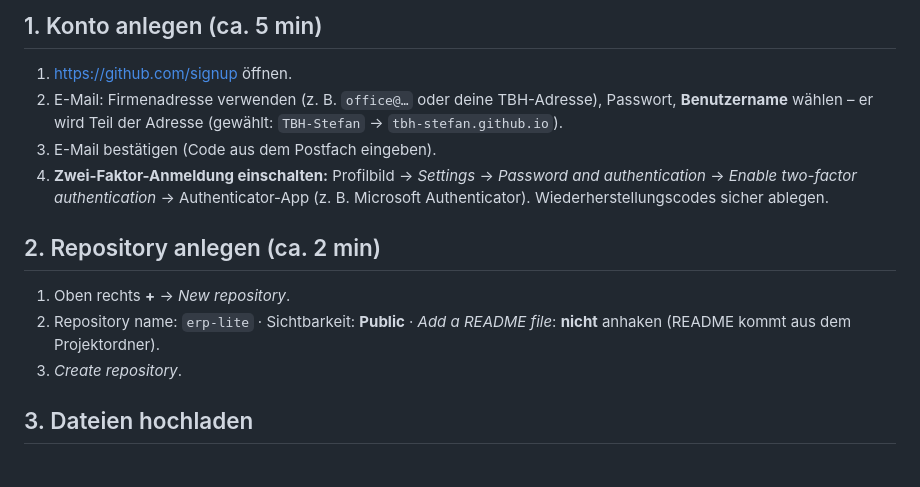
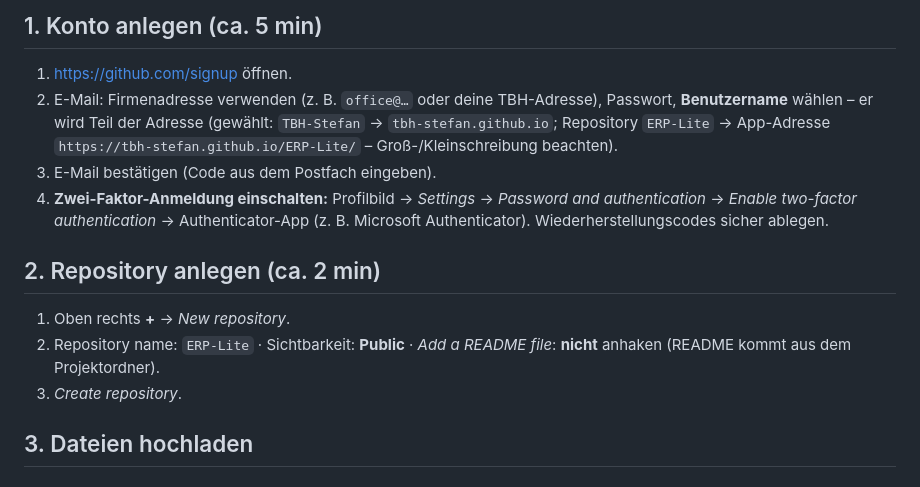
Before and after one commit to TBH-Stefan/ERP-Lite, a Markdown page: ANLEITUNG-GITHUB.md, the part around one of its changes. Rendered like a GitHub page.

Commit message:
Anleitungen: App-Adresse https://tbh-stefan.github.io/ERP-Lite/

```diff
--- a/ANLEITUNG-GITHUB.md
+++ b/ANLEITUNG-GITHUB.md
@@ -12,13 +12,13 @@ Mit dem kostenlosen GitHub-Konto muss das Repository für GitHub Pages **öffent
 
 ## 1. Konto anlegen (ca. 5 min)
 1. https://github.com/signup öffnen.
-2. E-Mail: Firmenadresse verwenden (z. B. `office@…` oder deine TBH-Adresse), Passwort, **Benutzername** wählen – er wird Teil der Adresse (gewählt: `TBH-Stefan` → `tbh-stefan.github.io`).
+2. E-Mail: Firmenadresse verwenden (z. B. `office@…` oder deine TBH-Adresse), Passwort, **Benutzername** wählen – er wird Teil der Adresse (gewählt: `TBH-Stefan` → `tbh-stefan.github.io`; Repository `ERP-Lite` → App-Adresse `https://tbh-stefan.github.io/ERP-Lite/` – Groß-/Kleinschreibung beachten).
 3. E-Mail bestätigen (Code aus dem Postfach eingeben).
 4. **Zwei-Faktor-Anmeldung einschalten:** Profilbild → *Settings* → *Password and authentication* → *Enable two-factor authentication* → Authenticator-App (z. B. Microsoft Authenticator). Wiederherstellungscodes sicher ablegen.
 
 ## 2. Repository anlegen (ca. 2 min)
 1. Oben rechts **+** → *New repository*.
-2. Repository name: `erp-lite` · Sichtbarkeit: **Public** · *Add a README file*: **nicht** anhaken (README kommt aus dem Projektordner).
+2. Repository name: `ERP-Lite` · Sichtbarkeit: **Public** · *Add a README file*: **nicht** anhaken (README kommt aus dem Projektordner).
 3. *Create repository*.
 
 ## 3. Dateien hochladen
```
Also changed, not shown: other parts of ANLEITUNG-GITHUB.md (+3 -3 lines), ANLEITUNG-MOBIL.md (+1 -1 lines).
